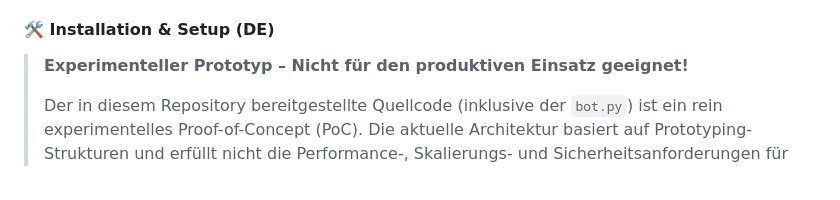
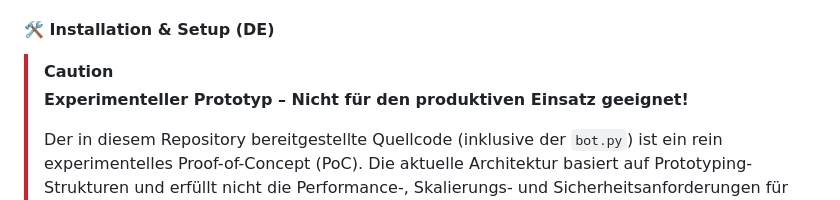
Before and after one commit to eZiner/matrix-polaris-gateway, a Markdown page: README.md, the part around the change. Rendered like a GitHub page.

Commit message:
CAUTION Rahmen

```diff
--- a/README.md
+++ b/README.md
@@ -28,7 +28,7 @@ Benannt nach dem Polarstern, der Seefahrern seit Jahrtausenden als fester, unver
 
 #### 🛠️ Installation & Setup (DE)
 
->
+> [!CAUTION]
 > **Experimenteller Prototyp – Nicht für den produktiven Einsatz geeignet!**
 >
 > Der in diesem Repository bereitgestellte Quellcode (inklusive der `bot.py`) ist ein rein experimentelles Proof-of-Concept (PoC). Die aktuelle Architektur basiert auf Prototyping-Strukturen und erfüllt nicht die Performance-, Skalierungs- und Sicherheitsanforderungen für einen kritischen Produktivbetrieb.
```
